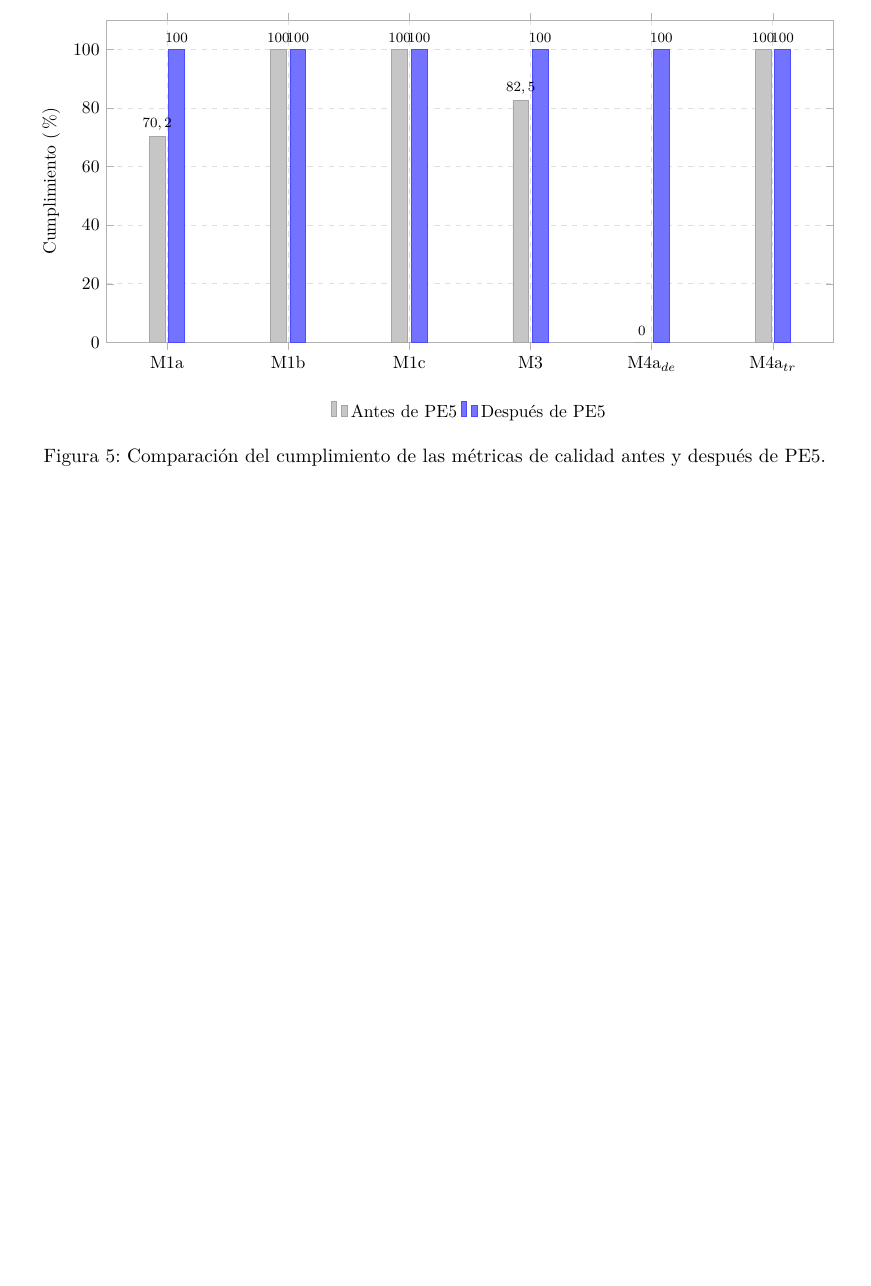
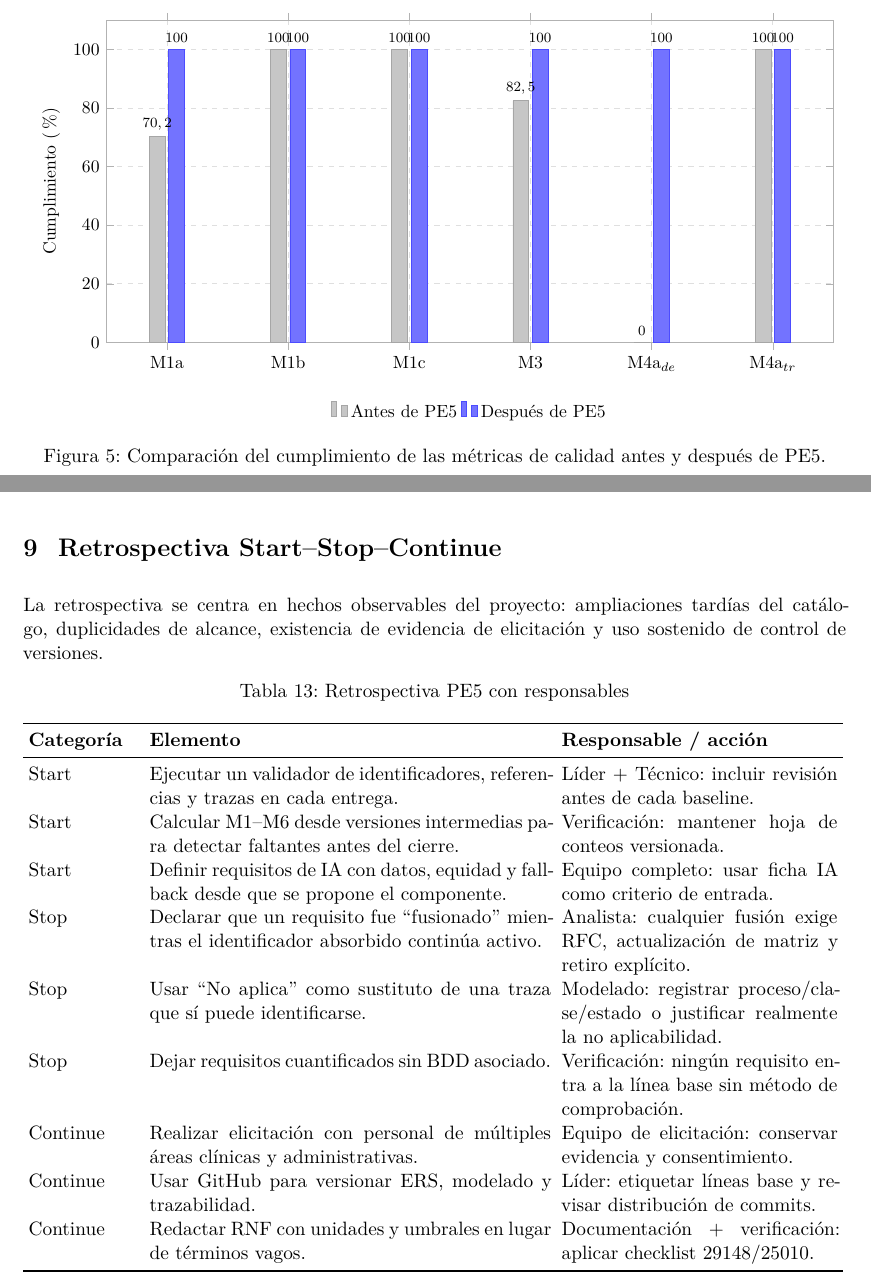
Before and after one commit to ptigasis-Alexander/MediCita_ISR401, a LaTeX document (PE5_U5_PFC_DIAZ_GAMARRA_HERRERA_TIGASI_TRUJILLO/PE5_U5_PFC_DIAZ_GAMARRA_HERRERA_TIGASI_TRUJILLO.tex): part of page 47 of 47 before the commit and two parts of pages 47 and 48 of 49 after it, the two joined at a grey line, cut so that both start at the same text, the shorter picture padded with empty space. Compiled offline with LuaLaTeX.

Commit message:
Update PE5_U5_PFC_DIAZ_GAMARRA_HERRERA_TIGASI_TRUJILLO.tex

```diff
--- a/PE5_U5_PFC_DIAZ_GAMARRA_HERRERA_TIGASI_TRUJILLO/PE5_U5_PFC_DIAZ_GAMARRA_HERRERA_TIGASI_TRUJILLO.tex
+++ b/PE5_U5_PFC_DIAZ_GAMARRA_HERRERA_TIGASI_TRUJILLO/PE5_U5_PFC_DIAZ_GAMARRA_HERRERA_TIGASI_TRUJILLO.tex
@@ -1094,3 +1094,17 @@
 		\label{fig:metricas}
 	\end{figure}
 	\clearpage
+	\section{Retrospectiva Start--Stop--Continue}
+	La retrospectiva se centra en hechos observables del proyecto: ampliaciones tardías del catálogo, duplicidades de alcance, existencia de evidencia de elicitación y uso sostenido de control de versiones.
+	\begin{longtable}{p{2.2cm}p{8cm}p{5.5cm}}
+		\caption{Retrospectiva PE5 con responsables}\label{tab:retro}\\\toprule\textbf{Categoría}&\textbf{Elemento}&\textbf{Responsable / acción}\\\midrule\endhead
+		Start&Ejecutar un validador de identificadores, referencias y trazas en cada entrega.&Líder + Técnico: incluir revisión antes de cada baseline.\\
+		Start&Calcular M1--M6 desde versiones intermedias para detectar faltantes antes del cierre.&Verificación: mantener hoja de conteos versionada.\\
+		Start&Definir requisitos de IA con datos, equidad y fallback desde que se propone el componente.&Equipo completo: usar ficha IA como criterio de entrada.\\
+		Stop&Declarar que un requisito fue ``fusionado'' mientras el identificador absorbido continúa activo.&Analista: cualquier fusión exige RFC, actualización de matriz y retiro explícito.\\
+		Stop&Usar ``No aplica'' como sustituto de una traza que sí puede identificarse.&Modelado: registrar proceso/clase/estado o justificar realmente la no aplicabilidad.\\
+		Stop&Dejar requisitos cuantificados sin BDD asociado.&Verificación: ningún requisito entra a la línea base sin método de comprobación.\\
+		Continue&Realizar elicitación con personal de múltiples áreas clínicas y administrativas.&Equipo de elicitación: conservar evidencia y consentimiento.\\
+		Continue&Usar GitHub para versionar ERS, modelado y trazabilidad.&Líder: etiquetar líneas base y revisar distribución de commits.\\
+		Continue&Redactar RNF con unidades y umbrales en lugar de términos vagos.&Documentación + verificación: aplicar checklist 29148/25010.\\\bottomrule\end{longtable}
+	\clearpage
```
Also changed, not shown: PE5_U5_PFC_DIAZ_GAMARRA_HERRERA_TIGASI_TRUJILLO/PE5_U5_PFC_DIAZ_GAMARRA_HERRERA_TIGASI_TRUJILLO.tex (12 more changed lines).
